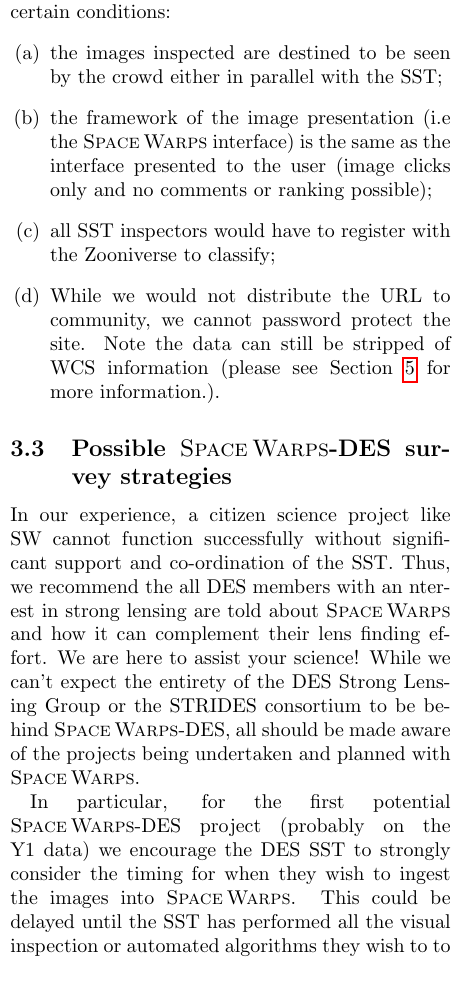
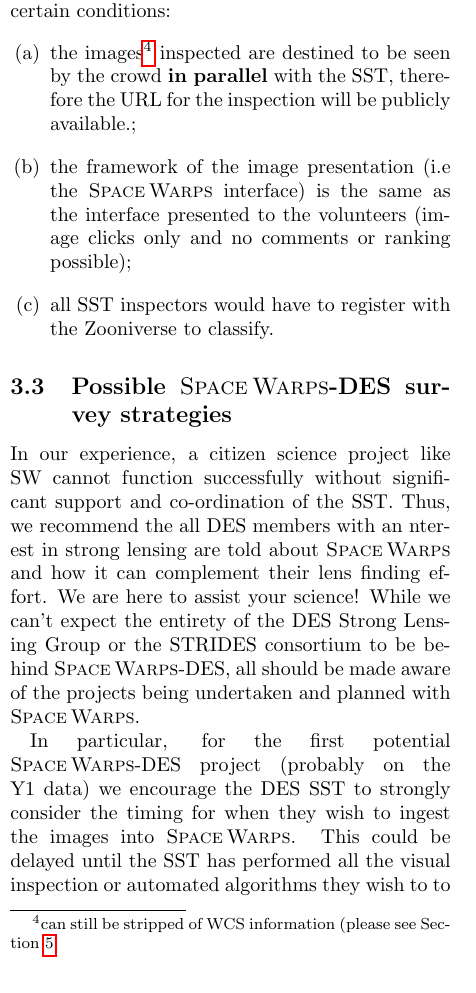
Before and after one commit to drphilmarshall/SpaceWarps, a LaTeX paper (doc/sw-publication-policy-des.tex): part of one column of page 3 of 6, cut so that both start at the same text. Compiled offline with pdfLaTeX.

Commit message:
SW-DES policy doc

```diff
--- a/doc/sw-publication-policy-des.tex
+++ b/doc/sw-publication-policy-des.tex
@@ -107,10 +107,9 @@
 \subsection{Previewing images}
 We are aware that there is some interest in the DES SST for using \SW web interface to preview images for the SST themselves. As this is not the function of the \SW interface or the Zooniverse, this would only be possible under certain conditions:
 \begin{enumerate}[label=(\alph*)]
-\item the images inspected are destined to be seen by the crowd either in parallel with the SST;
-\item the framework of the image presentation (i.e the \SW interface) is the same as the interface presented to the user (image clicks only and no comments or ranking possible);
-\item all SST inspectors would have to register with the Zooniverse to classify;
-\item While we would not distribute the URL to community, we cannot password protect the site. Note the data can still be stripped of WCS information (please see Section \ref{sec:data} for more information.).
+\item the images\footnote{can still be stripped of WCS information (please see Section \ref{sec:data}} inspected are destined to be seen by the crowd  \textbf{in parallel} with the SST, therefore the URL for the inspection will be publicly available.;
+\item the framework of the image presentation (i.e the \SW interface) is the same as the interface presented to the volunteers (image clicks only and no comments or ranking possible);
+\item all SST inspectors would have to register with the Zooniverse to classify.
 \end{enumerate}
 
 
```
Also changed, not shown: doc/sw-publication-policy-des.pdf.
